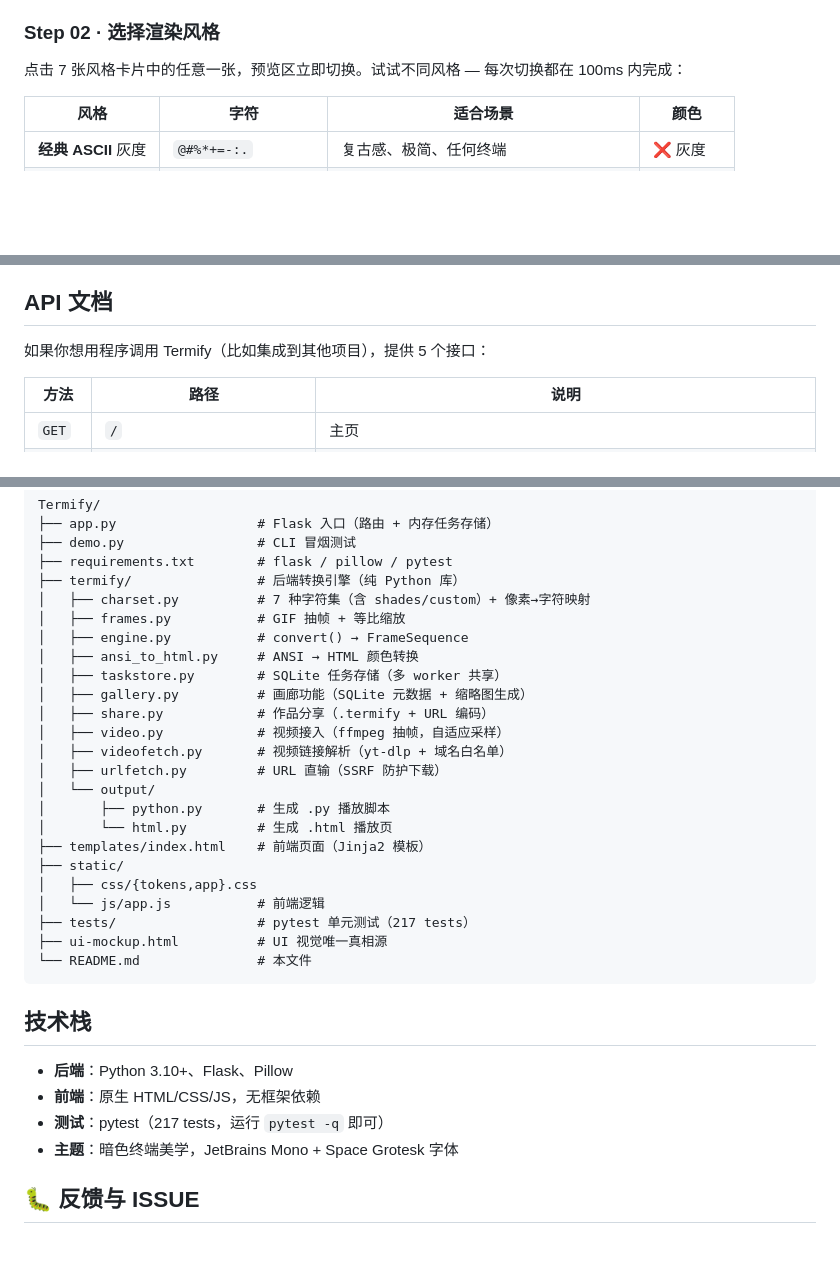
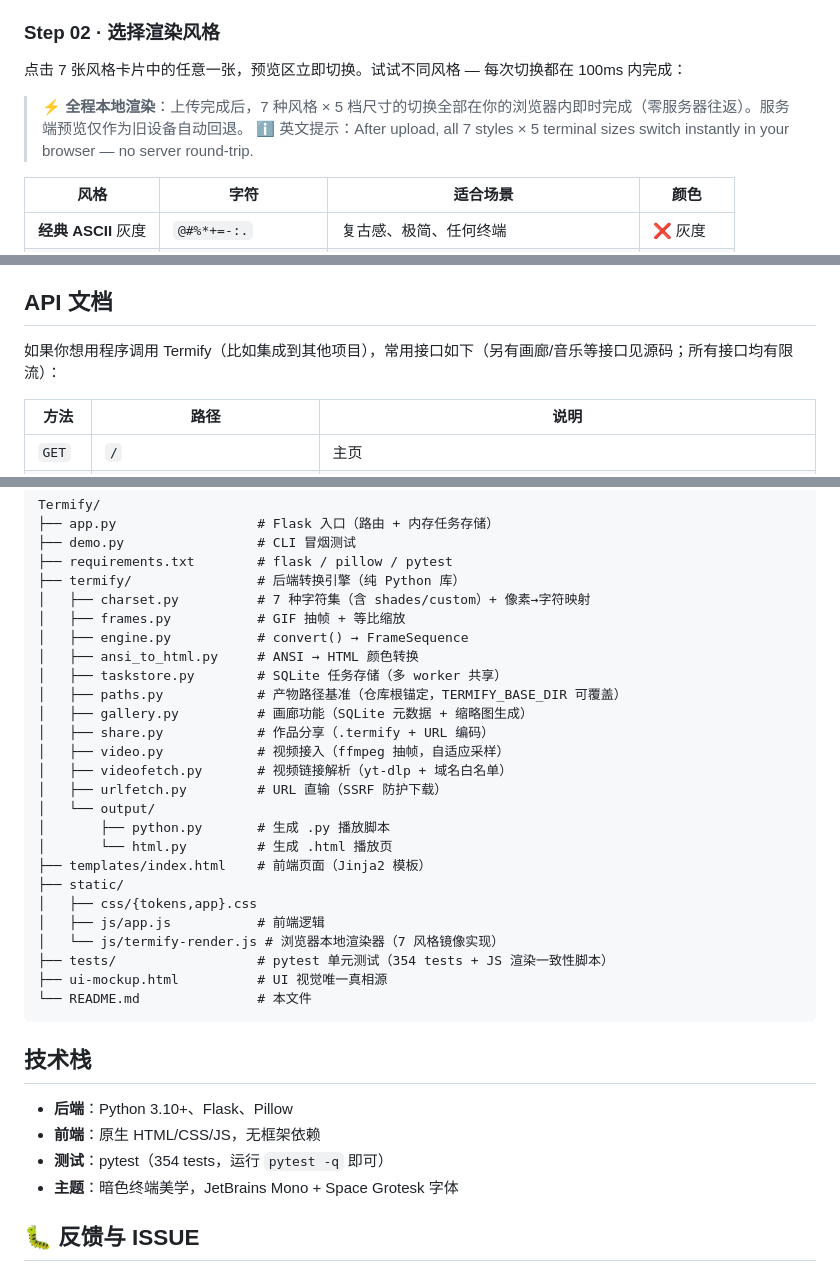
Before and after one commit to ZhangJing-gugugaga/Termify, a Markdown page: README.md, 3 parts joined by grey strips. Rendered like a GitHub page; blank space fills up the shorter version.

Commit message:
docs(readme): 同步 fix 分支新特性 — 方案B本地渲染说明、py 产物压缩比、task-frames/upload-music API 行、paths.py 与 termify-render.js 项目结构、测试数 217→354

````diff
--- a/README.md
+++ b/README.md
@@ -67,6 +67,9 @@ python app.py
 
 点击 7 张风格卡片中的任意一张，预览区立即切换。试试不同风格 — 每次切换都在 100ms 内完成：
 
+> ⚡ **全程本地渲染**：上传完成后，7 种风格 × 5 档尺寸的切换全部在你的浏览器内即时完成（零服务器往返）。服务端预览仅作为旧设备自动回退。
+> ℹ️ 英文提示：After upload, all 7 styles × 5 terminal sizes switch instantly in your browser — no server round-trip.
+
 | 风格 | 字符 | 适合场景 | 颜色 |
 |------|------|---------|------|
 | **经典 ASCII** 灰度 | `@#%*+=-:.` | 复古感、极简、任何终端 | ❌ 灰度 |
@@ -231,7 +236,7 @@ A: Python 未安装或未加入 PATH。请安装 Python 3.10+ 并在安装时勾
 
 ## API 文档
 
-如果你想用程序调用 Termify（比如集成到其他项目），提供 5 个接口：
+如果你想用程序调用 Termify（比如集成到其他项目），常用接口如下（另有画廊/音乐等接口见源码；所有接口均有限流）：
 
 | 方法 | 路径 | 说明 |
 |------|------|------|
@@ -337,6 +344,7 @@ Termify/
 │   ├── engine.py           # convert() → FrameSequence
 │   ├── ansi_to_html.py     # ANSI → HTML 颜色转换
 │   ├── taskstore.py        # SQLite 任务存储（多 worker 共享）
+│   ├── paths.py            # 产物路径基准（仓库根锚定，TERMIFY_BASE_DIR 可覆盖）
 │   ├── gallery.py          # 画廊功能（SQLite 元数据 + 缩略图生成）
 │   ├── share.py            # 作品分享（.termify + URL 编码）
 │   ├── video.py            # 视频接入（ffmpeg 抽帧，自适应采样）
@@ -348,8 +356,9 @@ Termify/
 ├── templates/index.html    # 前端页面（Jinja2 模板）
 ├── static/
 │   ├── css/{tokens,app}.css
-│   └── js/app.js           # 前端逻辑
-├── tests/                  # pytest 单元测试（217 tests）
+│   ├── js/app.js           # 前端逻辑
+│   └── js/termify-render.js # 浏览器本地渲染器（7 风格镜像实现）
+├── tests/                  # pytest 单元测试（354 tests + JS 渲染一致性脚本）
 ├── ui-mockup.html          # UI 视觉唯一真相源
 └── README.md               # 本文件
 ```
@@ -358,7 +367,7 @@ Termify/
 
 - **后端**：Python 3.10+、Flask、Pillow
 - **前端**：原生 HTML/CSS/JS，无框架依赖
-- **测试**：pytest（217 tests，运行 `pytest -q` 即可）
+- **测试**：pytest（354 tests，运行 `pytest -q` 即可）
 - **主题**：暗色终端美学，JetBrains Mono + Space Grotesk 字体
 
 ## 🐛 反馈与 ISSUE
````
Also changed, not shown: other parts of README.md (+4 -0 lines).
